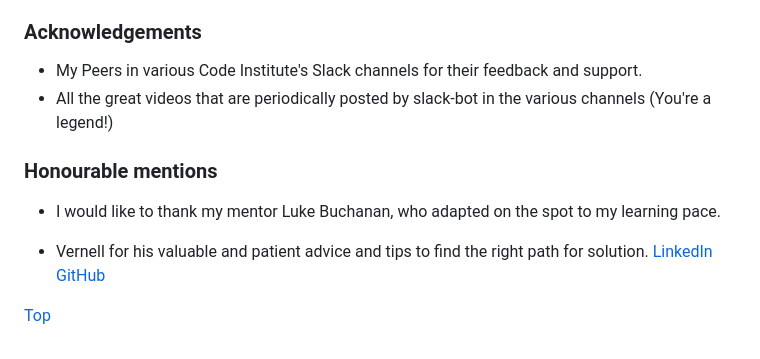
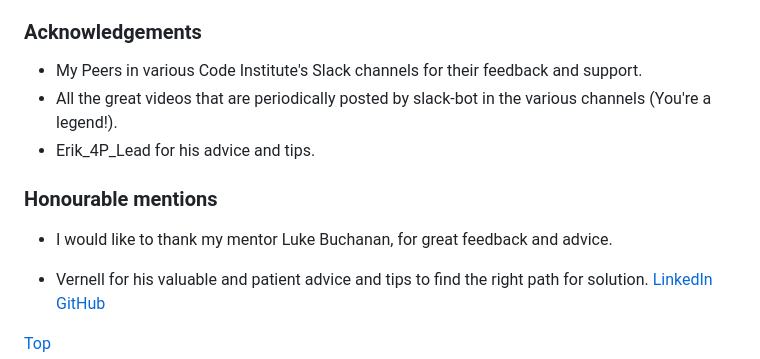
Before and after one commit to Lorenz-127/THE-CONVERSIONATOR, a Markdown page: README.md, the part around the change. GitHub-like rendering.

Commit message:
docs(readme): Update Acknowledgements and Honourable mentions section

```diff
--- a/README.md
+++ b/README.md
@@ -244,11 +244,12 @@ To clone the the repository:
 ### Acknowledgements
 
 - My Peers in various Code Institute's Slack channels for their feedback and support.
-- All the great videos that are periodically posted by slack-bot in the various channels (You're a legend!)
+- All the great videos that are periodically posted by slack-bot in the various channels (You're a legend!).
+- Erik_4P_Lead for his advice and tips.
 
 ### Honourable mentions
 
-- I would like to thank my mentor Luke Buchanan, who adapted on the spot to my learning pace.
+- I would like to thank my mentor Luke Buchanan, for great feedback and advice.
 
 - Vernell for his valuable and patient advice and tips to find the right path for solution. [LinkedIn](https://www.linkedin.com/in/vernellclark/) [GitHub](https://github.com/VCGithubCode)
 
```
